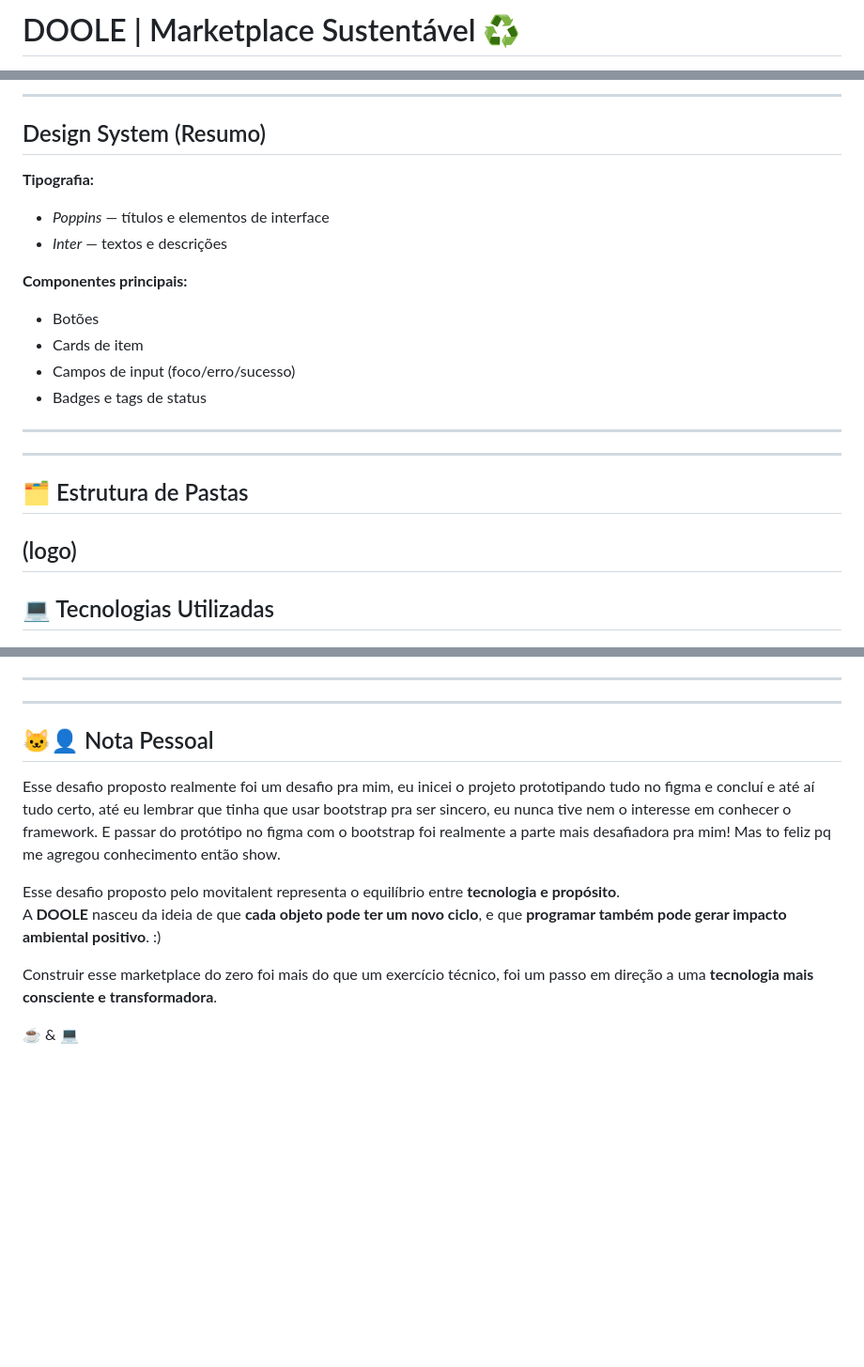
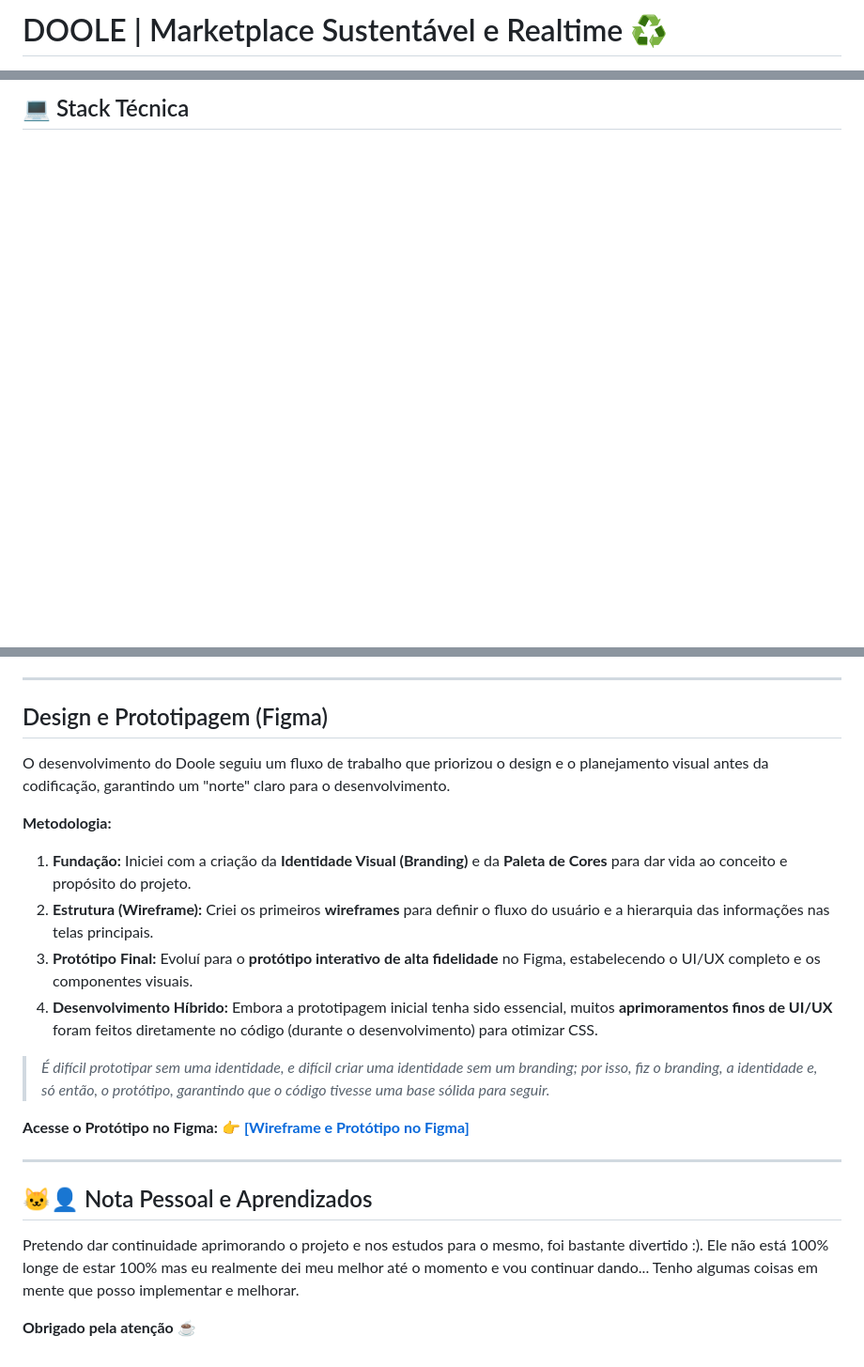
Before and after one commit to th3odev/projeto-doole, a Markdown page: README.md, 3 parts joined by grey strips. Shown at 94% size. GitHub-like rendering; blank space fills up the shorter version.

```diff
--- a/README.md
+++ b/README.md
@@ -1,2 +1,2 @@
-# DOOLE | Marketplace Sustentável ♻️
+# DOOLE | Marketplace Sustentável e Realtime ♻️
 
@@ -72,23 +68,3 @@ Toda a identidade da DOOLE — **nome, conceito, paleta de cores e proposta visu
----
-
-## Design System (Resumo)
-**Tipografia:**
-- *Poppins* — títulos e elementos de interface
-- *Inter* — textos e descrições
-
-**Componentes principais:**
-- Botões
-- Cards de item
-- Campos de input (foco/erro/sucesso)
-- Badges e tags de status
-
----
----
-
-## 🗂 Estrutura de Pastas
-(logo)
----
-
-## 💻 Tecnologias Utilizadas
+## 💻 Stack Técnica
 ![Static Badge](https://img.shields.io/badge/HTML5-orange)
 ![Static Badge](https://img.shields.io/badge/CSS3-blue)
@@ -99,16 +75,27 @@ Toda a identidade da DOOLE — **nome, conceito, paleta de cores e proposta visu
 ![Static Badge](https://img.shields.io/badge/Figma-pink)
 
 ---
+##  Design e Prototipagem (Figma)
+
+O desenvolvimento do Doole seguiu um fluxo de trabalho que priorizou o design e o planejamento visual antes da codificação, garantindo um "norte" claro para o desenvolvimento.
+
+**Metodologia:**
+
+1.  **Fundação:** Iniciei com a criação da **Identidade Visual (Branding)** e da **Paleta de Cores** para dar vida ao conceito e propósito do projeto.
+2.  **Estrutura (Wireframe):** Criei os primeiros **wireframes** para definir o fluxo do usuário e a hierarquia das informações nas telas principais.
+3.  **Protótipo Final:** Evoluí para o **protótipo interativo de alta fidelidade** no Figma, estabelecendo o UI/UX completo e os componentes visuais.
+4.  **Desenvolvimento Híbrido:** Embora a prototipagem inicial tenha sido essencial, muitos **aprimoramentos finos de UI/UX** foram feitos diretamente no código (durante o desenvolvimento) para otimizar CSS.
+
+> *É difícil prototipar sem uma identidade, e difícil criar uma identidade sem um branding; por isso, fiz o branding, a identidade e, só então, o protótipo, garantindo que o código tivesse uma base sólida para seguir.*
+
+**Acesse o Protótipo no Figma:**
+👉 [**[Wireframe e Protótipo no Figma]**]([https://www.figma.com/design/4LNw9BCEgi7Ow09LlBesEO/doole---movitalent?node-id=22-1470&t=B2zeF4cSVBec2fyl-1])
+
 ---
+## 🐱‍👤 Nota Pessoal e Aprendizados
 
-## 🐱‍👤 Nota Pessoal
-Esse desafio proposto realmente foi um desafio pra mim, eu inicei o projeto prototipando tudo no figma e concluí e até aí tudo certo, até eu lembrar que tinha que usar bootstrap pra ser sincero, eu nunca tive nem o interesse em conhecer o framework. E passar do protótipo no figma com o bootstrap foi realmente a parte mais desafiadora pra mim!
-Mas to feliz pq me agregou conhecimento então show.
+Pretendo dar continuidade aprimorando o projeto e nos estudos para o mesmo, foi bastante divertido :).
+Ele não está 100% longe de estar 100% mas eu realmente dei meu melhor até o momento e vou continuar dando...
+Tenho algumas coisas em mente que posso implementar e melhorar.
 
-
-Esse desafio proposto pelo movitalent representa o equilíbrio entre **tecnologia e propósito**.
-A **DOOLE** nasceu da ideia de que **cada objeto pode ter um novo ciclo**, e que **programar também pode gerar impacto ambiental positivo**.  :)
-
-Construir esse marketplace do zero foi mais do que um exercício técnico, foi um passo em direção a uma **tecnologia mais consciente e transformadora**.
-
-☕ & 💻
+**Obrigado pela atenção ☕**
```
Also changed, not shown: other parts of README.md (+42 -46 lines).
